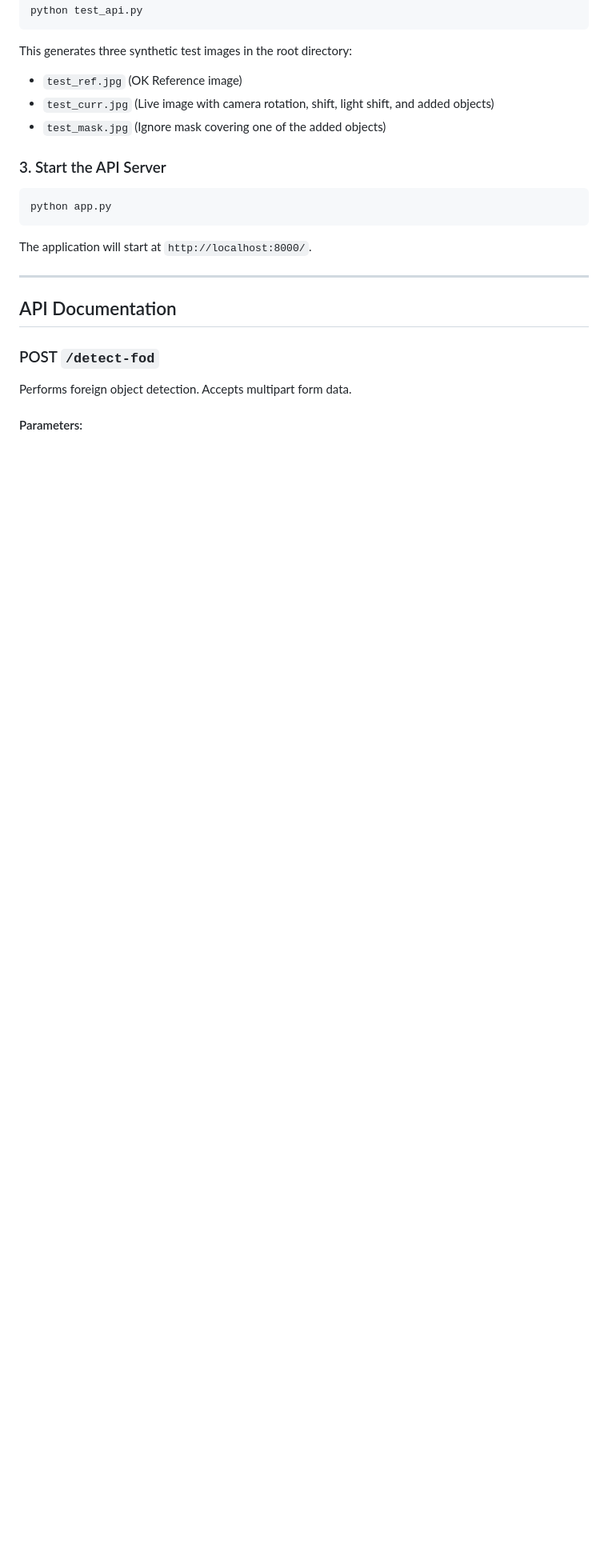
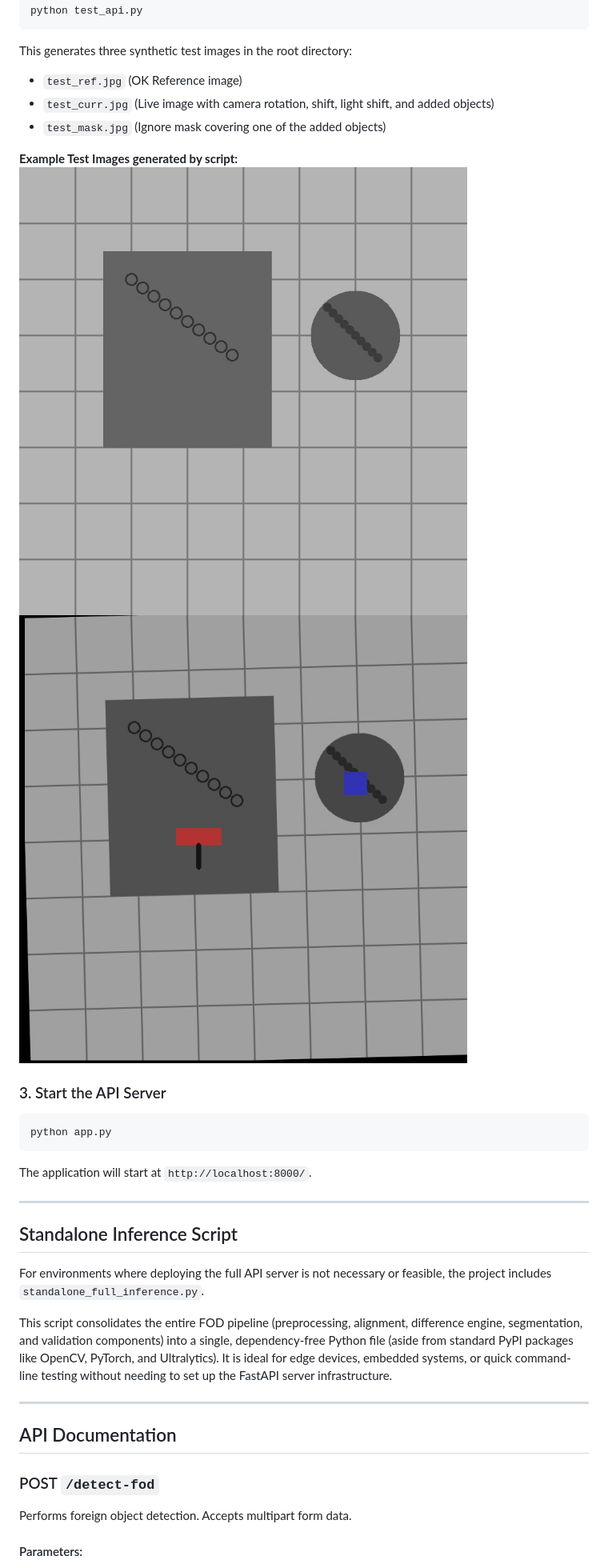
Before and after one commit to antosujesh/foreign-object-detection-api, a Markdown page: README.md, the part around one of its changes. Shown at 80% size. Rendered like a GitHub page; blank space fills up the shorter version.

````diff
--- a/README.md
+++ b/README.md
@@ -97,12 +102,24 @@ This generates three synthetic test images in the root directory:
 - `test_curr.jpg` (Live image with camera rotation, shift, light shift, and added objects)
 - `test_mask.jpg` (Ignore mask covering one of the added objects)
 
+**Example Test Images generated by script:**
+![Test Reference](test_ref.jpg)
+![Test Current](test_curr.jpg)
+
 ### 3. Start the API Server
 
 ```bash
 python app.py
 ```
 The application will start at `http://localhost:8000/`.
+
+---
+
+## Standalone Inference Script
+
+For environments where deploying the full API server is not necessary or feasible, the project includes `standalone_full_inference.py`.
+
+This script consolidates the entire FOD pipeline (preprocessing, alignment, difference engine, segmentation, and validation components) into a single, dependency-free Python file (aside from standard PyPI packages like OpenCV, PyTorch, and Ultralytics). It is ideal for edge devices, embedded systems, or quick command-line testing without needing to set up the FastAPI server infrastructure.
 
 ---
 
````
Also changed, not shown: other parts of README.md (+5 -0 lines).
